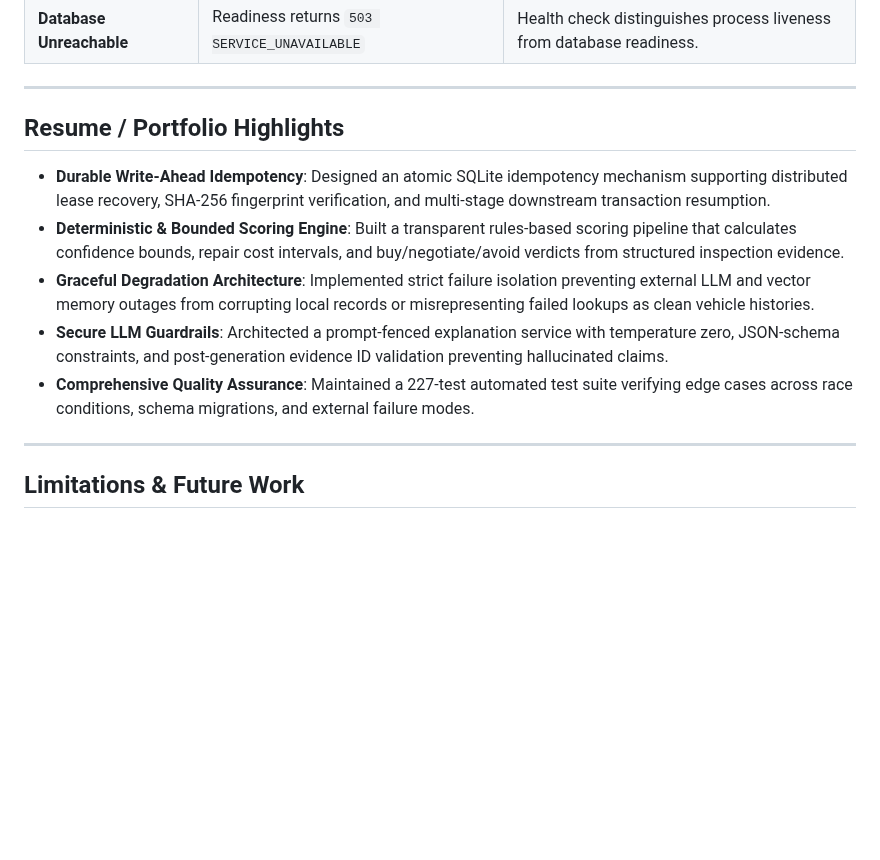
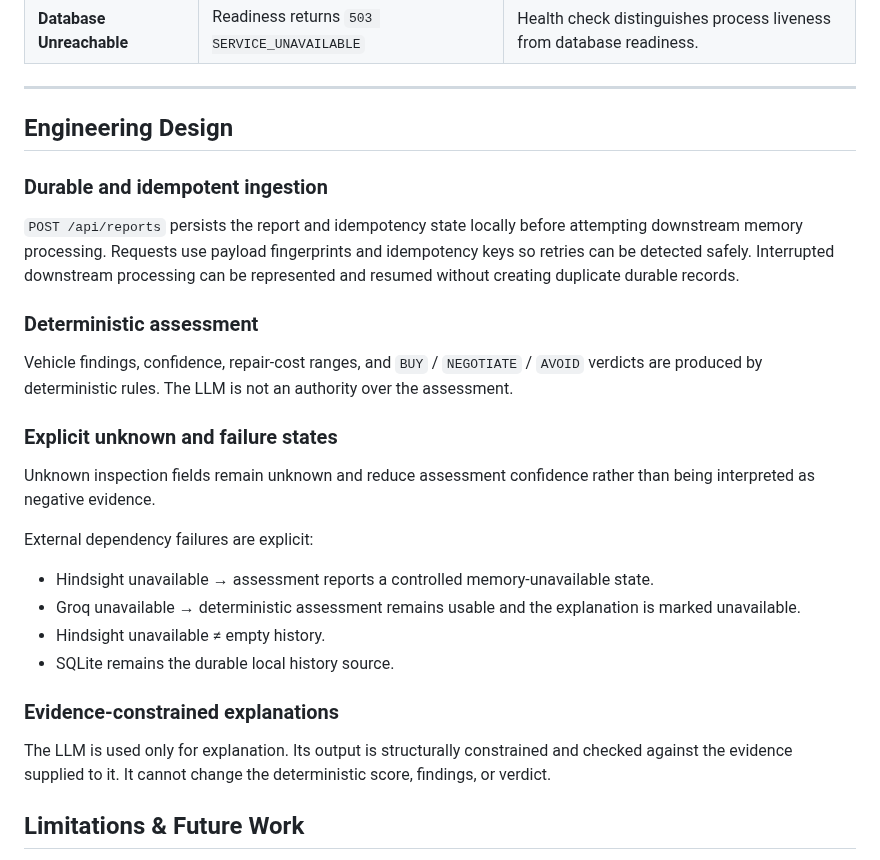
Before and after one commit to sanjan-github/VeriCar, a Markdown page: README.md, the part around the change. Drawn GitHub-style; blank space fills up the shorter version.

Commit message:
docs: refine README for professional project presentation

```diff
--- a/README.md
+++ b/README.md
@@ -251,15 +251,30 @@ All 227 tests execute locally without live external network dependencies via iso
 
 ---
 
-## Resume / Portfolio Highlights
+## Engineering Design
 
-- **Durable Write-Ahead Idempotency**: Designed an atomic SQLite idempotency mechanism supporting distributed lease recovery, SHA-256 fingerprint verification, and multi-stage downstream transaction resumption.
-- **Deterministic & Bounded Scoring Engine**: Built a transparent rules-based scoring pipeline that calculates confidence bounds, repair cost intervals, and buy/negotiate/avoid verdicts from structured inspection evidence.
-- **Graceful Degradation Architecture**: Implemented strict failure isolation preventing external LLM and vector memory outages from corrupting local records or misrepresenting failed lookups as clean vehicle histories.
-- **Secure LLM Guardrails**: Architected a prompt-fenced explanation service with temperature zero, JSON-schema constraints, and post-generation evidence ID validation preventing hallucinated claims.
-- **Comprehensive Quality Assurance**: Maintained a 227-test automated test suite verifying edge cases across race conditions, schema migrations, and external failure modes.
+### Durable and idempotent ingestion
 
----
+`POST /api/reports` persists the report and idempotency state locally before attempting downstream memory processing. Requests use payload fingerprints and idempotency keys so retries can be detected safely. Interrupted downstream processing can be represented and resumed without creating duplicate durable records.
+
+### Deterministic assessment
+
+Vehicle findings, confidence, repair-cost ranges, and `BUY` / `NEGOTIATE` / `AVOID` verdicts are produced by deterministic rules. The LLM is not an authority over the assessment.
+
+### Explicit unknown and failure states
+
+Unknown inspection fields remain unknown and reduce assessment confidence rather than being interpreted as negative evidence.
+
+External dependency failures are explicit:
+
+- Hindsight unavailable → assessment reports a controlled memory-unavailable state.
+- Groq unavailable → deterministic assessment remains usable and the explanation is marked unavailable.
+- Hindsight unavailable ≠ empty history.
+- SQLite remains the durable local history source.
+
+### Evidence-constrained explanations
+
+The LLM is used only for explanation. Its output is structurally constrained and checked against the evidence supplied to it. It cannot change the deterministic score, findings, or verdict.
 
 ## Limitations & Future Work
 
```
